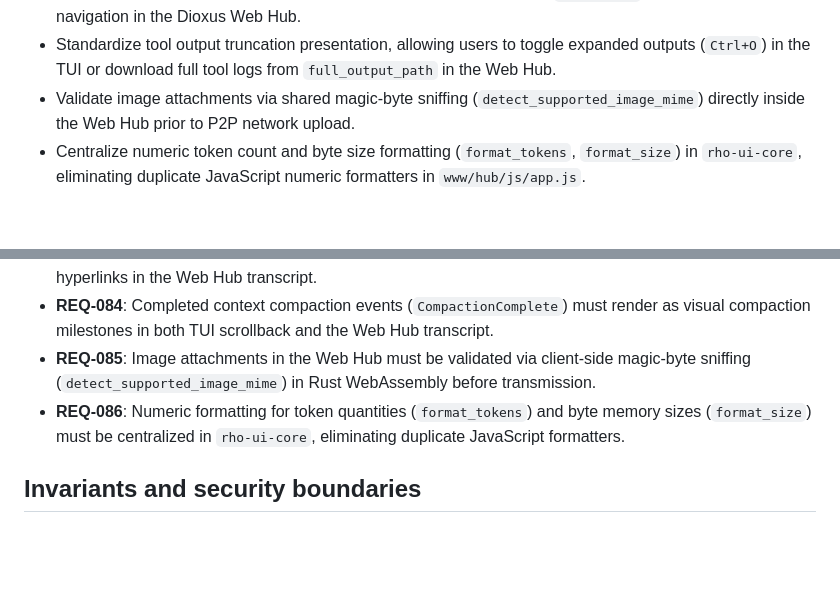
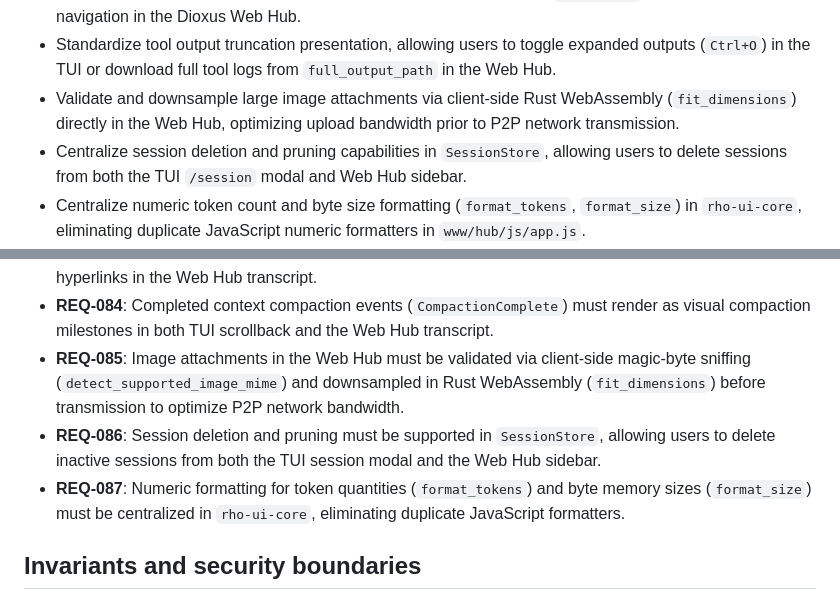
Before and after one commit to casonadams/rho, a Markdown page: specs/tui-dioxus-unification/spec.md, 2 parts joined by grey strips. Drawn GitHub-style; blank space fills up the shorter version.

Commit message:
docs(spec): add client-side image downsampling and session deletion capabilities

```diff
--- a/specs/tui-dioxus-unification/spec.md
+++ b/specs/tui-dioxus-unification/spec.md
@@ -89,7 +89,8 @@ This separation causes significant friction:
 - Render context compaction milestones (`CompactionComplete`) as visual savings badges in both TUI scrollback and the Web Hub transcript.
 - Provide accessible modal dialogs with automatic ARIA focus trapping (`focus-trap`) and keyboard navigation in the Dioxus Web Hub.
 - Standardize tool output truncation presentation, allowing users to toggle expanded outputs (`Ctrl+O`) in the TUI or download full tool logs from `full_output_path` in the Web Hub.
-- Validate image attachments via shared magic-byte sniffing (`detect_supported_image_mime`) directly inside the Web Hub prior to P2P network upload.
+- Validate and downsample large image attachments via client-side Rust WebAssembly (`fit_dimensions`) directly in the Web Hub, optimizing upload bandwidth prior to P2P network transmission.
+- Centralize session deletion and pruning capabilities in `SessionStore`, allowing users to delete sessions from both the TUI `/session` modal and Web Hub sidebar.
 - Centralize numeric token count and byte size formatting (`format_tokens`, `format_size`) in `rho-ui-core`, eliminating duplicate JavaScript numeric formatters in `www/hub/js/app.js`.
 - Map container and card border preferences (`UiConfig::block_style`) directly to native Ratatui `BorderType` (Rounded, Plain, Double).
 - Replace ~960 lines of handwritten CSS in `www/hub/css/hub.css` with standard modern styling and accessible component primitives from Dioxus Components (`Card`, `Dialog`, `Accordion`, `Button`, `Input`, `Badge`).
@@ -303,8 +304,9 @@ crates/rho-wasm/
 - **REQ-082**: Modal dialogs in the Dioxus Web Hub must enforce accessible ARIA attributes (`role="dialog"`, `aria-modal="true"`) and automatic keyboard focus trapping.
 - **REQ-083**: Tool outputs containing URLs (web search results, fetched links) must project as clickable hyperlinks in the Web Hub transcript.
 - **REQ-084**: Completed context compaction events (`CompactionComplete`) must render as visual compaction milestones in both TUI scrollback and the Web Hub transcript.
-- **REQ-085**: Image attachments in the Web Hub must be validated via client-side magic-byte sniffing (`detect_supported_image_mime`) in Rust WebAssembly before transmission.
-- **REQ-086**: Numeric formatting for token quantities (`format_tokens`) and byte memory sizes (`format_size`) must be centralized in `rho-ui-core`, eliminating duplicate JavaScript formatters.
+- **REQ-085**: Image attachments in the Web Hub must be validated via client-side magic-byte sniffing (`detect_supported_image_mime`) and downsampled in Rust WebAssembly (`fit_dimensions`) before transmission to optimize P2P network bandwidth.
+- **REQ-086**: Session deletion and pruning must be supported in `SessionStore`, allowing users to delete inactive sessions from both the TUI session modal and the Web Hub sidebar.
+- **REQ-087**: Numeric formatting for token quantities (`format_tokens`) and byte memory sizes (`format_size`) must be centralized in `rho-ui-core`, eliminating duplicate JavaScript formatters.
 
 ## Invariants and security boundaries
 
```
Also changed, not shown: specs/tui-dioxus-unification/plan.md (+2 -2 lines).
